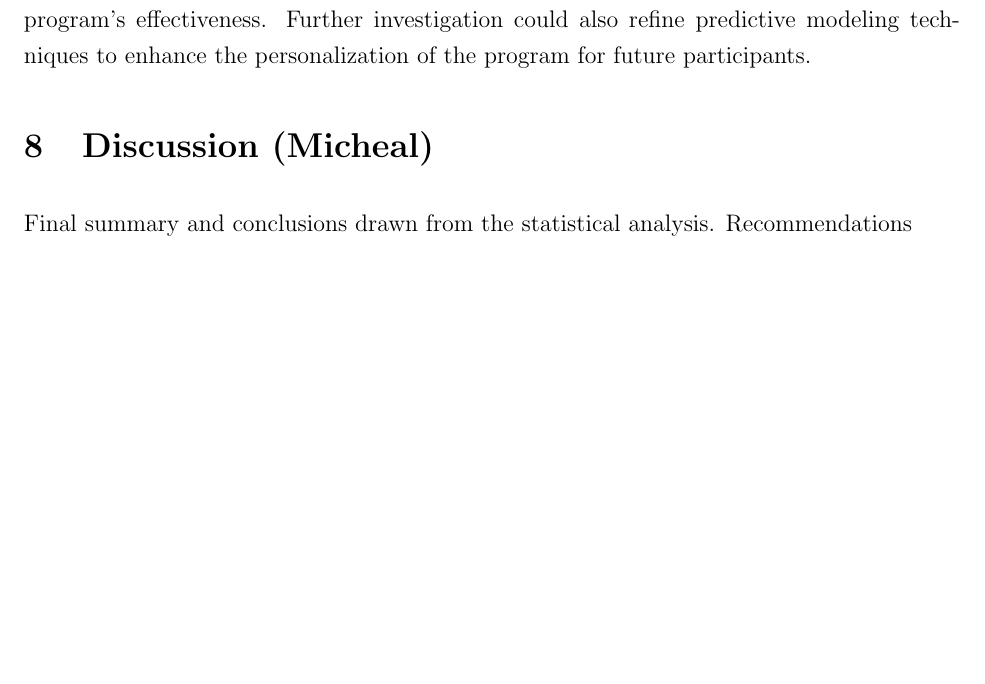
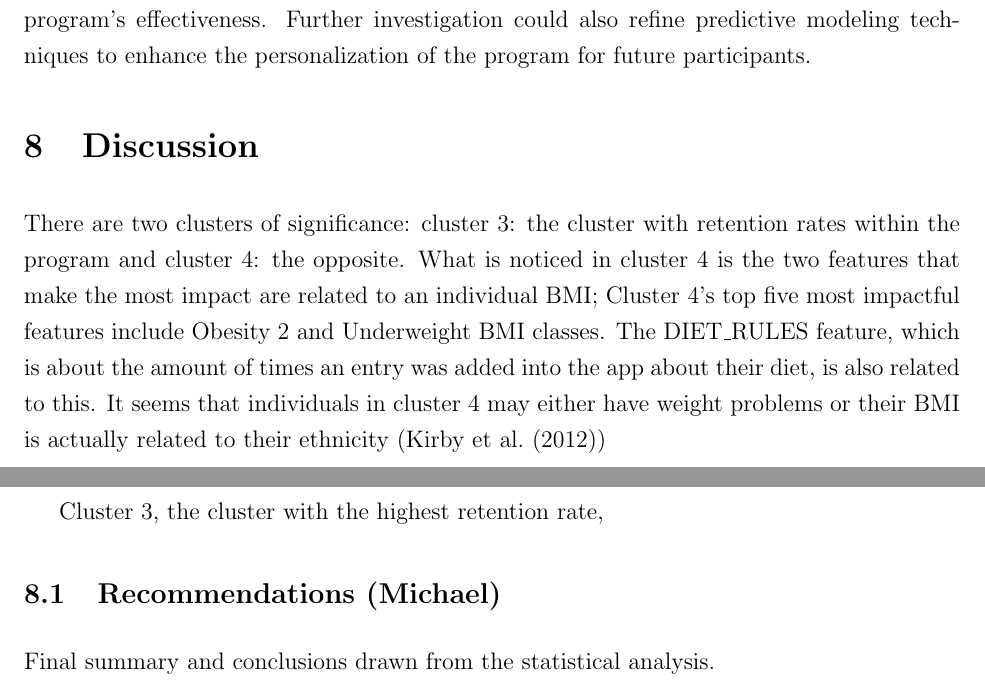
Before and after one commit to felixzhao/stat501-project, a LaTeX paper (report/stat501-project-report.tex): part of page 16 of 17 before the commit and two parts of pages 16 and 17 of 19 after it, the two joined at a grey line, cut so that both start at the same text, the shorter picture padded with empty space. Compiled offline with pdfLaTeX.

Commit message:
added some discussion

```diff
--- a/report/stat501-project-report.tex
+++ b/report/stat501-project-report.tex
@@ -390,12 +390,17 @@ The study is limited to the data provided by the Bump2Baby app and does not incl
 The study paves the way for future research, which may include more comprehensive data collection, such as additional health markers and external factors that could influence the program's effectiveness. Further investigation could also refine predictive modeling techniques to enhance the personalization of the program for future participants.
 
 
-\section{Discussion (Micheal)}
+	\section{Discussion}
 
-\label{s.discuss}
+	\label{s.discuss}
 
-Final summary and conclusions drawn from the statistical analysis.
-Recommendations
+	There are two clusters of significance: cluster 3: the cluster with retention rates within the program and cluster 4: the opposite. What is noticed in cluster 4 is the two features that make the most impact are related to an individual BMI; Cluster 4's top five most impactful features include Obesity 2 and Underweight BMI classes. The DIET\_RULES feature, which is about the amount of times an entry was added into the app about their diet, is also related to this. It seems that individuals in cluster 4 may either have weight problems or their BMI is actually related to their ethnicity (\cite{kirbyj1})
+
+	Cluster 3, the cluster with the highest retention rate,
+
+	\subsection{Recommendations (Michael)}
+
+	Final summary and conclusions drawn from the statistical analysis.
 
 % end of structure
 
```
